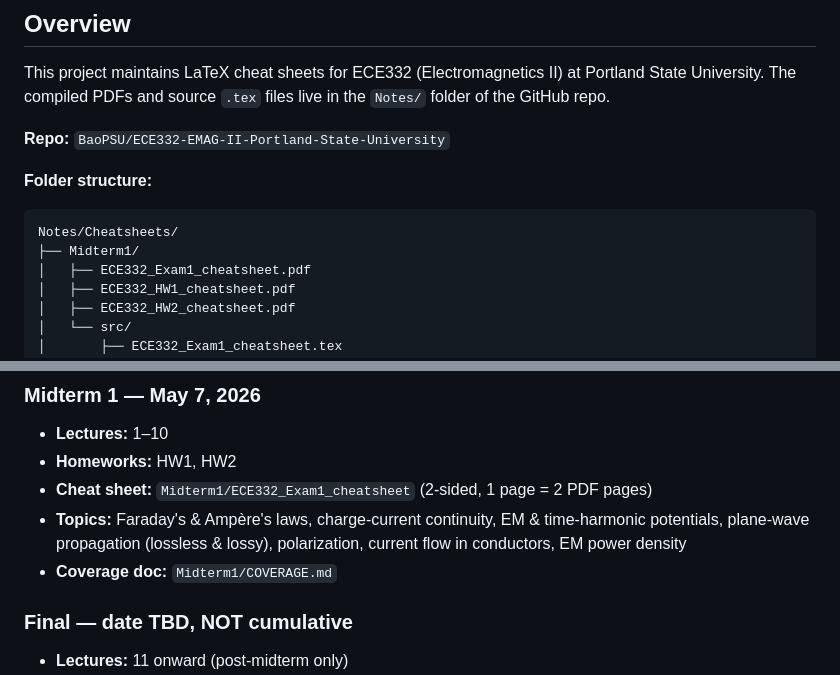
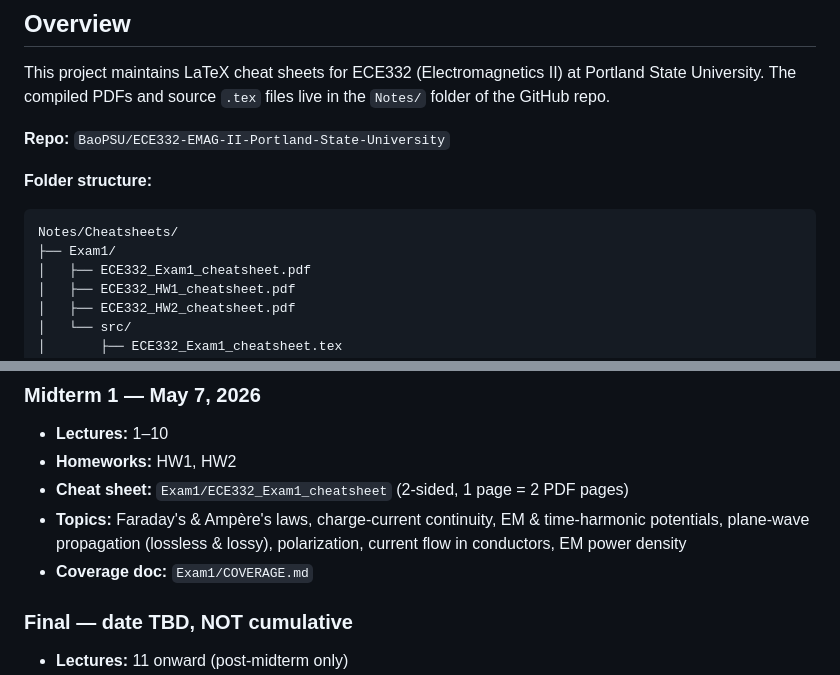
Before and after one commit to BaoPSU/ECE332-EMAG-II-Portland-State-University, a Markdown page: Notes/CLAUDE.md, 2 parts joined by grey strips. Drawn GitHub-style.

Commit message:
Update Midterm1 -> Exam1 cross-references

````diff
--- a/Notes/CLAUDE.md
+++ b/Notes/CLAUDE.md
@@ -8,7 +8,7 @@ This project maintains LaTeX cheat sheets for ECE332 (Electromagnetics II) at Po
 **Folder structure:**
 ```
 Notes/Cheatsheets/
-├── Midterm1/
+├── Exam1/
 │   ├── ECE332_Exam1_cheatsheet.pdf
 │   ├── ECE332_HW1_cheatsheet.pdf
 │   ├── ECE332_HW2_cheatsheet.pdf
@@ -29,9 +29,9 @@ Notes/Cheatsheets/
 ### Midterm 1 — May 7, 2026
 - **Lectures:** 1–10
 - **Homeworks:** HW1, HW2
-- **Cheat sheet:** `Midterm1/ECE332_Exam1_cheatsheet` (2-sided, 1 page = 2 PDF pages)
+- **Cheat sheet:** `Exam1/ECE332_Exam1_cheatsheet` (2-sided, 1 page = 2 PDF pages)
 - **Topics:** Faraday's & Ampère's laws, charge-current continuity, EM & time-harmonic potentials, plane-wave propagation (lossless & lossy), polarization, current flow in conductors, EM power density
-- **Coverage doc:** `Midterm1/COVERAGE.md`
+- **Coverage doc:** `Exam1/COVERAGE.md`
 
 ### Final — date TBD, NOT cumulative
 - **Lectures:** 11 onward (post-midterm only)
````
